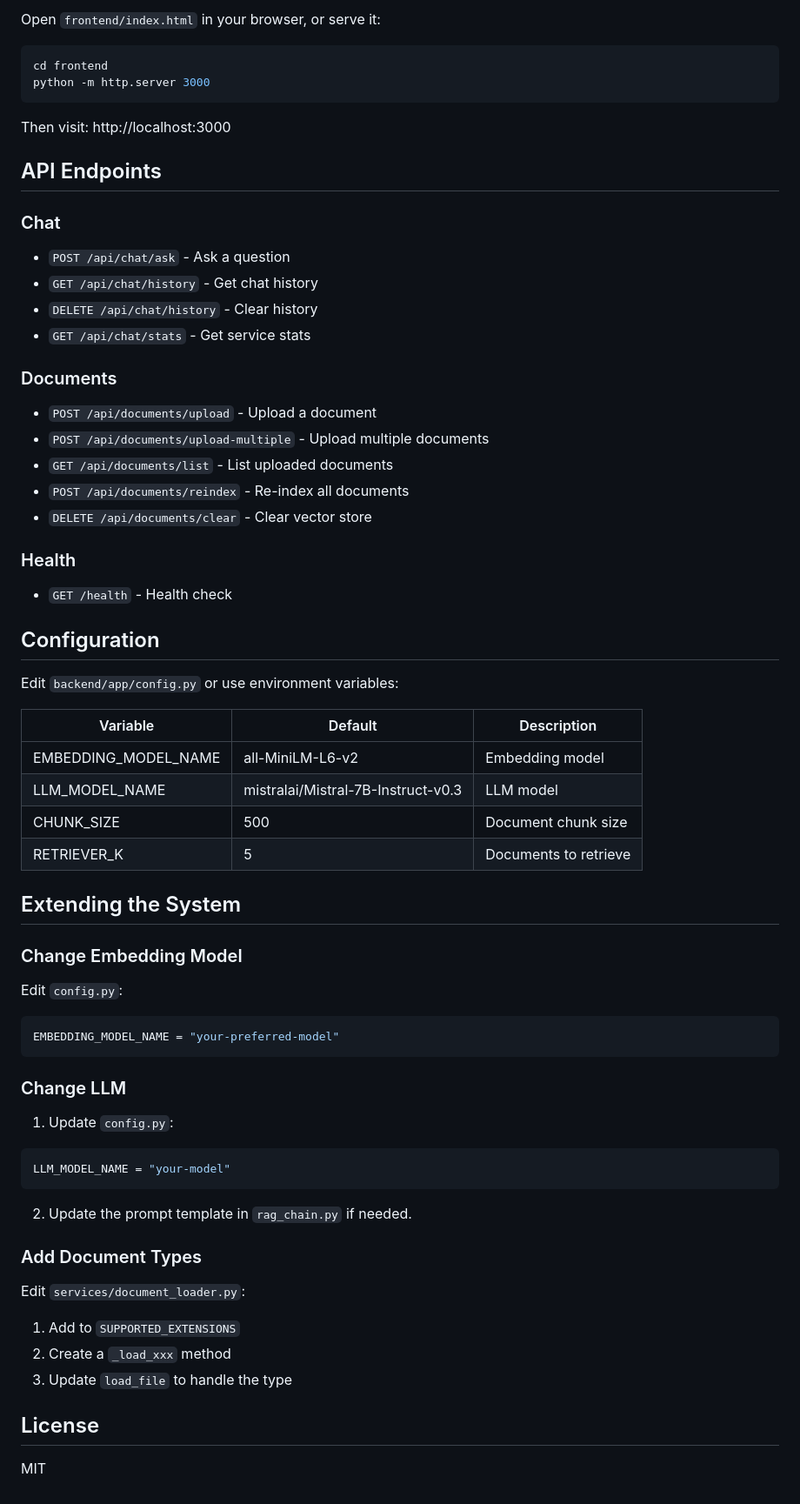
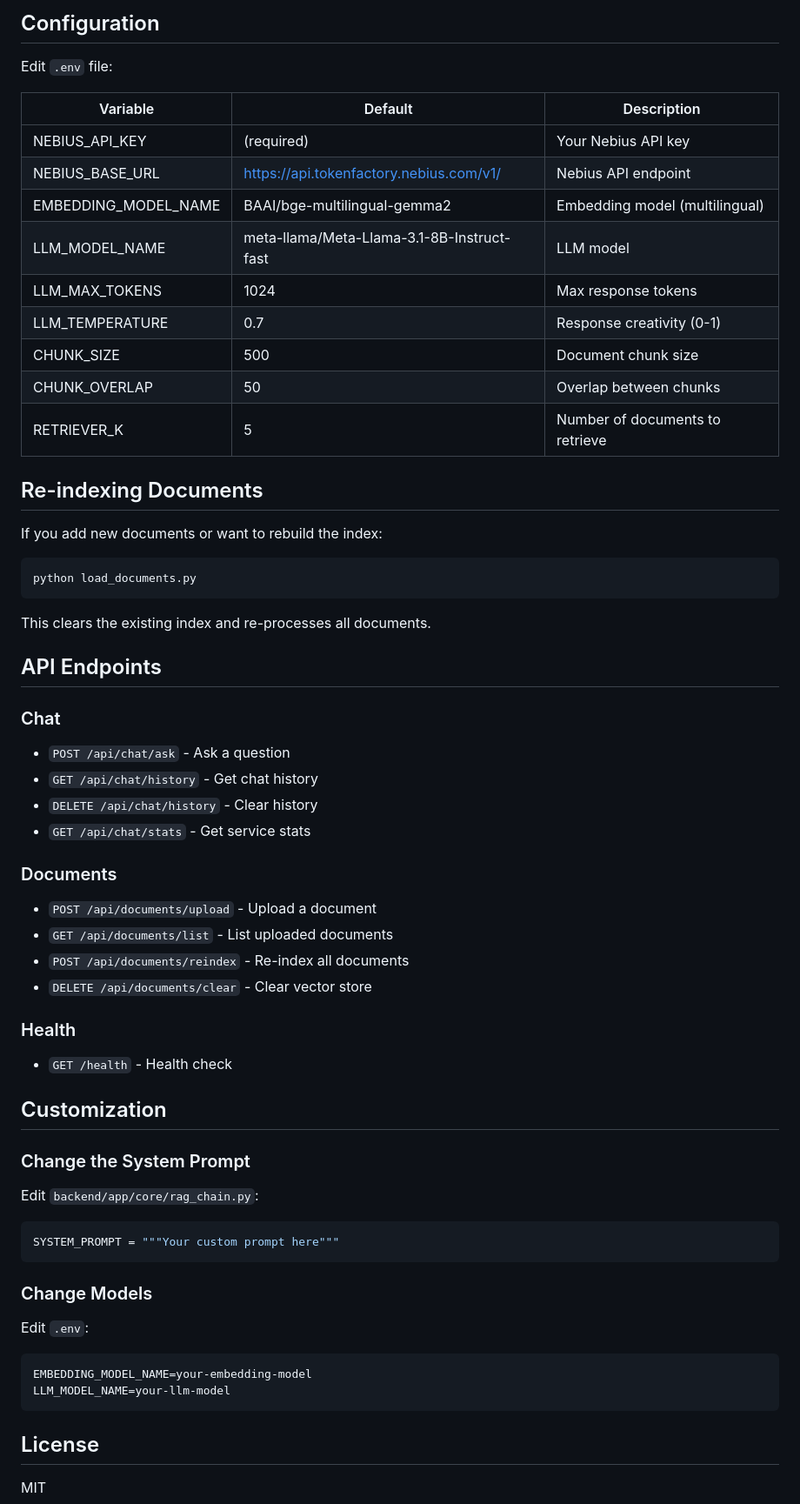
Before and after one commit to gehad-mg/AskHC, a Markdown page: README.md, the part around one of its changes. Shown at 87% size. Drawn GitHub-style.

Commit message:
Update README with Nebius API details, multilingual support, and revised setup instructions
Co-Authored-By: Claude Opus 4.6 <noreply@anthropic.com>

````diff
--- a/README.md
+++ b/README.md
@@ -64,12 +86,29 @@ uvicorn app.main:app --reload
 
-Open `frontend/index.html` in your browser, or serve it:
+## Configuration
+
+Edit `.env` file:
+
+| Variable | Default | Description |
+|----------|---------|-------------|
+| NEBIUS_API_KEY | (required) | Your Nebius API key |
+| NEBIUS_BASE_URL | https://api.tokenfactory.nebius.com/v1/ | Nebius API endpoint |
+| EMBEDDING_MODEL_NAME | BAAI/bge-multilingual-gemma2 | Embedding model (multilingual) |
+| LLM_MODEL_NAME | meta-llama/Meta-Llama-3.1-8B-Instruct-fast | LLM model |
+| LLM_MAX_TOKENS | 1024 | Max response tokens |
+| LLM_TEMPERATURE | 0.7 | Response creativity (0-1) |
+| CHUNK_SIZE | 500 | Document chunk size |
+| CHUNK_OVERLAP | 50 | Overlap between chunks |
+| RETRIEVER_K | 5 | Number of documents to retrieve |
+
+## Re-indexing Documents
+
+If you add new documents or want to rebuild the index:
 
 ```bash
-cd frontend
-python -m http.server 3000
+python load_documents.py
 ```
 
-Then visit: http://localhost:3000
+This clears the existing index and re-processes all documents.
 
 ## API Endpoints
 
@@ -83,7 +122,6 @@ Then visit: http://localhost:3000
 ### Documents
 
 - `POST /api/documents/upload` - Upload a document
-- `POST /api/documents/upload-multiple` - Upload multiple documents
 - `GET /api/documents/list` - List uploaded documents
 - `POST /api/documents/reindex` - Re-index all documents
 - `DELETE /api/documents/clear` - Clear vector store
@@ -92,41 +130,22 @@ Then visit: http://localhost:3000
 
 - `GET /health` - Health check
 
-## Configuration
+## Customization
 
-Edit `backend/app/config.py` or use environment variables:
+### Change the System Prompt
 
-| Variable | Default | Description |
-|----------|---------|-------------|
-| EMBEDDING_MODEL_NAME | all-MiniLM-L6-v2 | Embedding model |
-| LLM_MODEL_NAME | mistralai/Mistral-7B-Instruct-v0.3 | LLM model |
-| CHUNK_SIZE | 500 | Document chunk size |
-| RETRIEVER_K | 5 | Documents to retrieve |
-
-## Extending the System
-
-### Change Embedding Model
-
-Edit `config.py`:
+Edit `backend/app/core/rag_chain.py`:
 ```python
-EMBEDDING_MODEL_NAME = "your-preferred-model"
+SYSTEM_PROMPT = """Your custom prompt here"""
 ```
 
-### Change LLM
+### Change Models
 
-1. Update `config.py`:
-```python
-LLM_MODEL_NAME = "your-model"
+Edit `.env`:
 ```
-
-2. Update the prompt template in `rag_chain.py` if needed.
-
-### Add Document Types
-
-Edit `services/document_loader.py`:
-1. Add to `SUPPORTED_EXTENSIONS`
-2. Create a `_load_xxx` method
-3. Update `load_file` to handle the type
+EMBEDDING_MODEL_NAME=your-embedding-model
+LLM_MODEL_NAME=your-llm-model
+```
 
 ## License
 
````
Also changed, not shown: other parts of README.md (+38 -16 lines).
